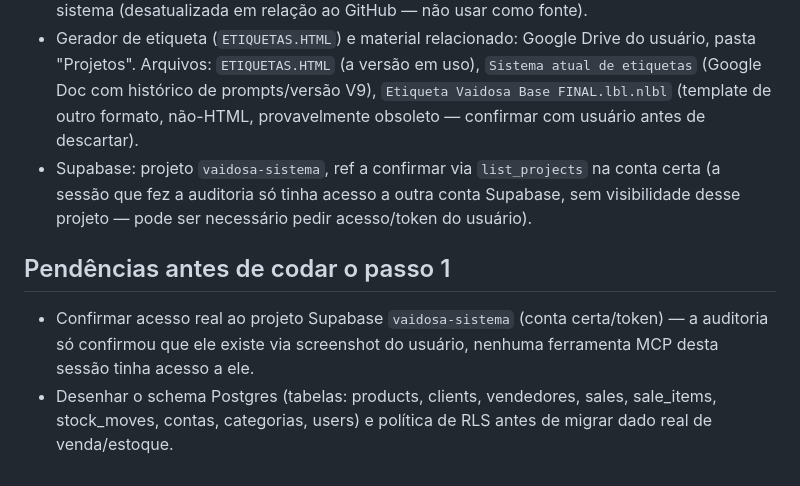
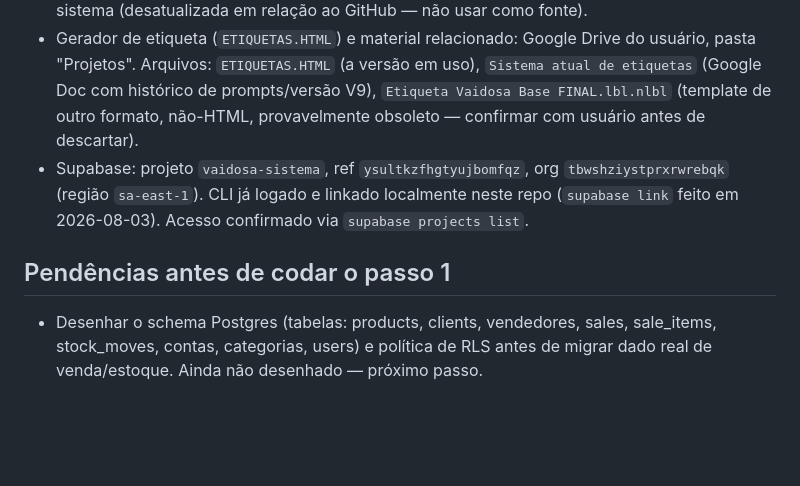
Before and after one commit to VaidosaFashion/sistema-vaidosa, a Markdown page: CLAUDE.md, the part around the change. Drawn GitHub-style; blank space fills up the shorter version.

Commit message:
Confirm Supabase project access and link local repo

```diff
--- a/CLAUDE.md
+++ b/CLAUDE.md
@@ -58,9 +58,8 @@ Auditoria completa (pontos fortes, todos os achados com evidência, diagrama ant
 - Publicação atual: `https://vaidosafashion.github.io/sistema-vaidosa/`.
 - Pasta de referência/documentos do usuário (iCloud, **não usar para código/git** — iCloud sync corrompe `.git`): `~/Library/Mobile Documents/com~apple~CloudDocs/Arquivo do Cartão de memoria/Sistema | Vaidosa/`. Tem uma cópia deste `CLAUDE.md` e uma cópia local antiga do sistema (desatualizada em relação ao GitHub — não usar como fonte).
 - Gerador de etiqueta (`ETIQUETAS.HTML`) e material relacionado: Google Drive do usuário, pasta "Projetos". Arquivos: `ETIQUETAS.HTML` (a versão em uso), `Sistema atual de etiquetas` (Google Doc com histórico de prompts/versão V9), `Etiqueta Vaidosa Base FINAL.lbl.nlbl` (template de outro formato, não-HTML, provavelmente obsoleto — confirmar com usuário antes de descartar).
-- Supabase: projeto `vaidosa-sistema`, ref a confirmar via `list_projects` na conta certa (a sessão que fez a auditoria só tinha acesso a outra conta Supabase, sem visibilidade desse projeto — pode ser necessário pedir acesso/token do usuário).
+- Supabase: projeto `vaidosa-sistema`, ref `ysultkzfhgtyujbomfqz`, org `tbwshziystprxrwrebqk` (região `sa-east-1`). CLI já logado e linkado localmente neste repo (`supabase link` feito em 2026-08-03). Acesso confirmado via `supabase projects list`.
 
 ## Pendências antes de codar o passo 1
 
-- Confirmar acesso real ao projeto Supabase `vaidosa-sistema` (conta certa/token) — a auditoria só confirmou que ele existe via screenshot do usuário, nenhuma ferramenta MCP desta sessão tinha acesso a ele.
-- Desenhar o schema Postgres (tabelas: products, clients, vendedores, sales, sale_items, stock_moves, contas, categorias, users) e política de RLS antes de migrar dado real de venda/estoque.
+- Desenhar o schema Postgres (tabelas: products, clients, vendedores, sales, sale_items, stock_moves, contas, categorias, users) e política de RLS antes de migrar dado real de venda/estoque. Ainda não desenhado — próximo passo.
```
